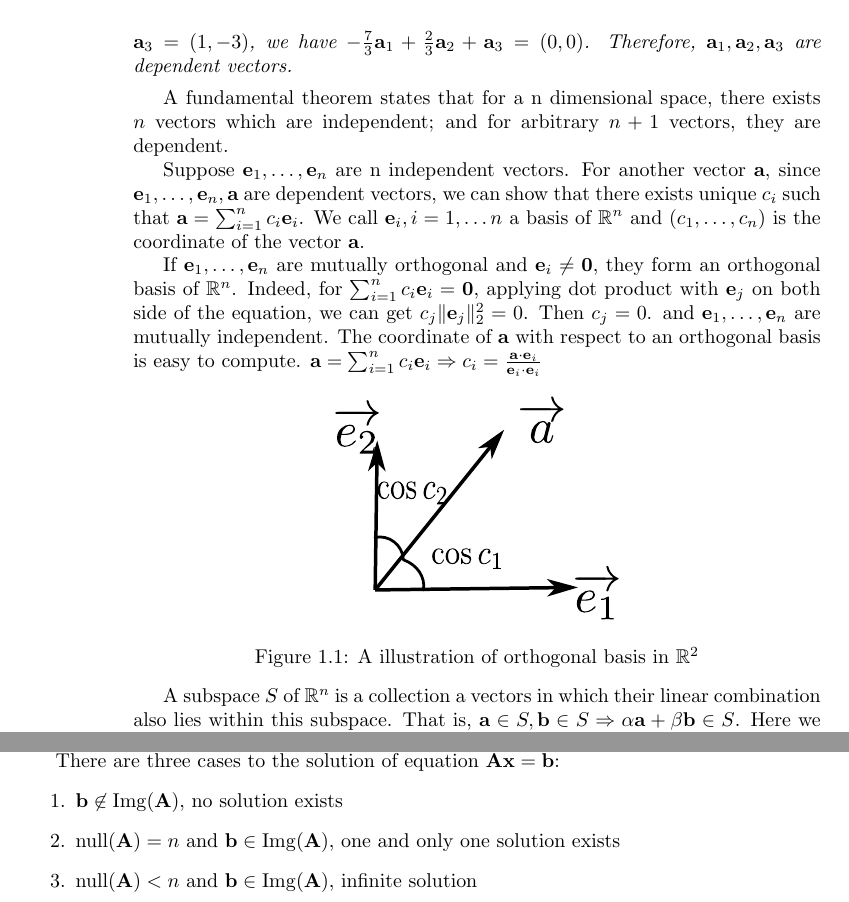
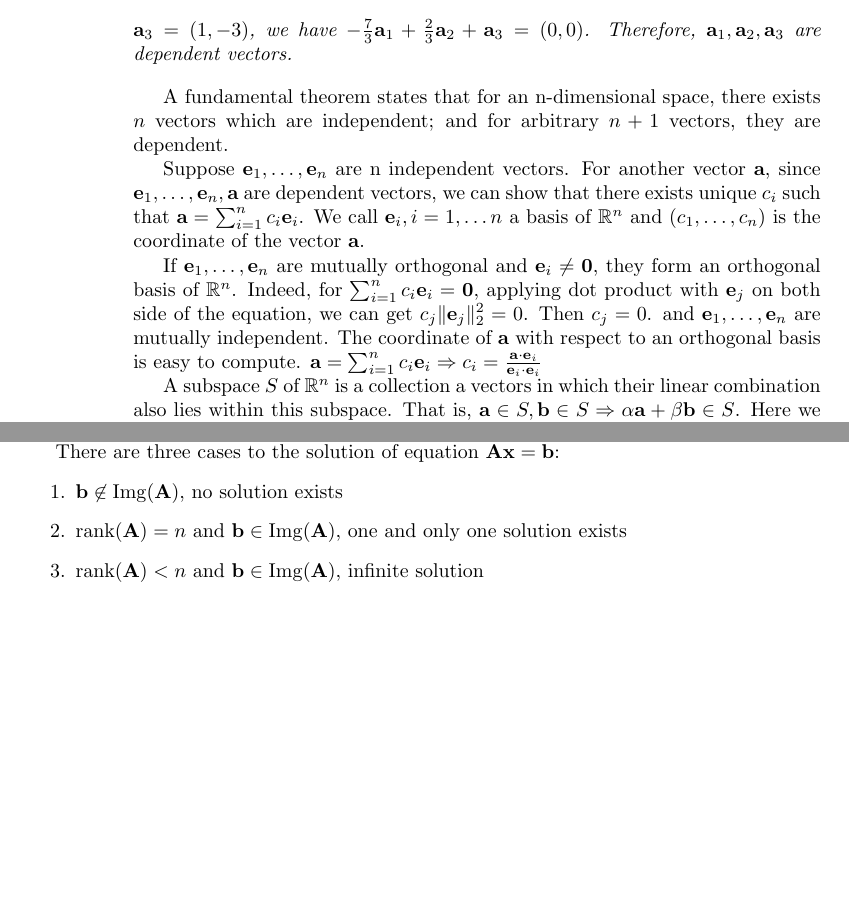
Before and after one commit to zhaofeng-shu33/undergraduate_statistics_review, a LaTeX book (whole.tex, which reads chapter_1.tex): two parts of pages 4 and 5 of 5, joined at a grey line, cut so that both start at the same text, the shorter picture padded with empty space. Compiled offline with pdfLaTeX.

Commit message:
fix some notation error

```diff
--- a/chapter_1.tex
+++ b/chapter_1.tex
@@ -22,18 +22,13 @@ Otherwise, we say there are dependent vectors.
 \begin{example}
 $\b{a}_1 = (1, -1)$ and $\b{a}_2 = (2, 1)$. Then $c_1 \b{a}_1 + c_2 \b{a}_2 = (c_1 + 2 c_2, -c_1 + c_2 ) = (0,0) \Rightarrow c_1 = 0, c_2 = 0$. Therefore, $\b{a}_1$ and $\b{a}_2$ are independent. Let $\b{a}_3 = (1, -3)$, we have $-\frac{7}{3} \b{a}_1 + \frac{2}{3} \b{a}_2 + \b{a}_3 = (0,0)$. Therefore, $\b{a}_1, \b{a}_2, \b{a}_3$ are dependent vectors.
 \end{example}
-A fundamental theorem states that for a n dimensional space, there exists $n$ vectors which are independent; and for arbitrary $n+1$ vectors, they are dependent.
+A fundamental theorem states that for an n-dimensional space, there exists $n$ vectors which are independent; and for arbitrary $n+1$ vectors, they are dependent.
 
 Suppose $\b{e}_1, \dots, \b{e}_n$ are n independent vectors. For another vector $\b{a}$, since
 $\b{e}_1, \dots, \b{e}_n, \b{a}$ are dependent vectors, we can show that there exists unique $c_i$ such that
 $\b{a} = \sum_{i=1}^n c_i \b{e}_i$. We call $\b{e}_i, i=1,\dots n$ a basis of $\mathbb{R}^n$ and $(c_1, \dots, c_n)$ is the coordinate of the vector $\b{a}$.
 
 If $\b{e}_1, \dots, \b{e}_n$ are mutually orthogonal and $\b{e}_i \neq \b{0}$, they form an orthogonal basis of $\mathbb{R}^n$. Indeed,  for $\sum_{i=1}^n c_i \b{e}_i = \b{0}$, applying dot product with $\b{e}_j$ on both side of the equation, we can get $ c_j \norm{\b{e}_j}_2^2 = 0 $. Then $c_j = 0$. and $\b{e}_1, \dots, \b{e}_n$ are mutually independent. The coordinate of $\b{a}$ with respect to an orthogonal basis is easy to compute. $\b{a} = \sum_{i=1}^n c_i \b{e}_i \Rightarrow c_i = \frac{\b{a}\cdot \b{e}_i}{\b{e}_i\cdot \b{e}_i}$
-\begin{figure}[!ht]
-	\centering
-	\includegraphics[width=5cm]{orthogonal_basis.eps}
-	\caption{A illustration of orthogonal basis in $\mathbb{R}^2$}
-\end{figure}
 
 A subspace  $S$ of $\mathbb{R}^n$ is a collection a vectors in which their linear combination also lies within this subspace. That is,
 $\b{a} \in S, \b{b} \in S \Rightarrow \alpha \b{a} + \beta \b{b} \in S$. Here we use uppercase Latin letter to represent set with special structure.
@@ -78,6 +77,6 @@ The dimension formula states that $\mathrm{rank}(\b{A}) + \mathrm{null}(\b{A}) =
 There are three cases to the solution of equation $\b{A}\b{x}=\b{b}$:
 \begin{enumerate}
 \item $\b{b} \not\in \mathrm{Img}(\b{A})$, no solution exists
-\item $\mathrm{null}(\b{A}) = n$ and $\b{b} \in \mathrm{Img}(\b{A})$, one and only one solution exists
-\item $\mathrm{null}(\b{A}) < n$ and $\b{b} \in \mathrm{Img}(\b{A})$, infinite solution
+\item $\mathrm{rank}(\b{A}) = n$ and $\b{b} \in \mathrm{Img}(\b{A})$, one and only one solution exists
+\item $\mathrm{rank}(\b{A}) < n$ and $\b{b} \in \mathrm{Img}(\b{A})$, infinite solution
 \end{enumerate}
```
Also changed, not shown: orthogonal_basis.eps (deleted), orthogonal_basis.svg (deleted), chapter_1.tex (18 more changed lines).
